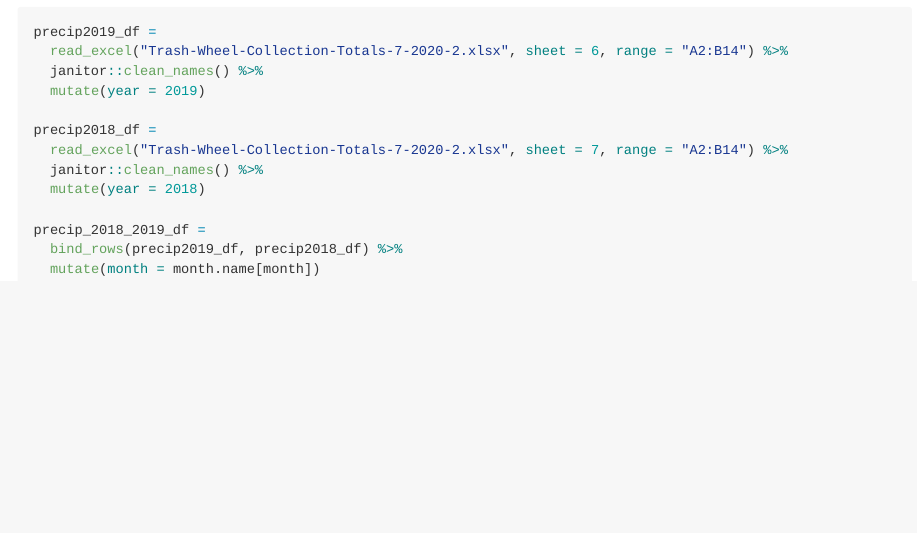
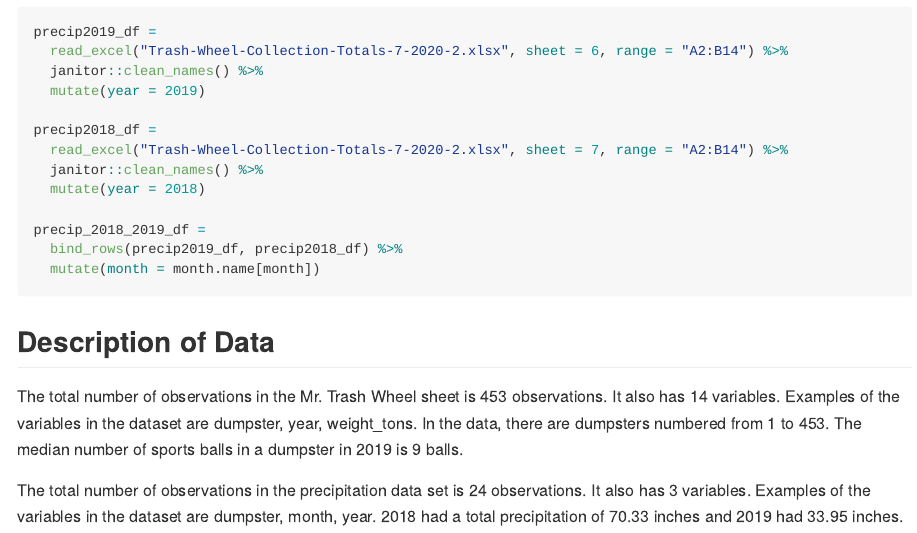
Before and after one commit to KelDel07/p8105_hw2_kdt2119, an R Markdown document (p8105_hw2_kdt2119.Rmd): the page in a window 1100 px wide, from 590 px down. Rendered offline with R 4.5, knitr and Pandoc, with nearby package versions; column names are cleaned by a stand-in for the janitor package.

Commit message:
Complete Q1 solution

````diff
--- a/p8105_hw2_kdt2119.Rmd
+++ b/p8105_hw2_kdt2119.Rmd
@@ -43,3 +43,8 @@ precip_2018_2019_df =
   bind_rows(precip2019_df, precip2018_df) %>%
   mutate(month = month.name[month])
 ```
+
+## Description of Data
+The total number of observations in the Mr. Trash Wheel sheet is `r nrow(trashwheel_df)` observations. It also has `r ncol(trashwheel_df)` variables. Examples of the variables in the dataset are `r names(trashwheel_df %>% select(c(1, 3, 5)))`. In the data, there are dumpsters numbered from `r  min(pull(trashwheel_df, dumpster))` to `r  max(pull(trashwheel_df, dumpster))`. The median number of sports balls in a dumpster in 2019 is `r median(pull(filter(trashwheel_df, year == 2019), sports_balls))` balls.
+
+The total number of observations in the precipitation data set is `r nrow(precip_2018_2019_df)` observations. It also has `r ncol(precip_2018_2019_df)` variables. Examples of the variables in the dataset are `r names(trashwheel_df %>% select(c(1, 2, 3)))`. 2018 had a total precipitation of `r sum(pull(filter(precip_2018_2019_df, year == 2018), total))` inches and 2019 had `r sum(pull(filter(precip_2018_2019_df, year == 2019), total))` inches.
````
Also changed, not shown: p8105_hw2_kdt2119.md.
